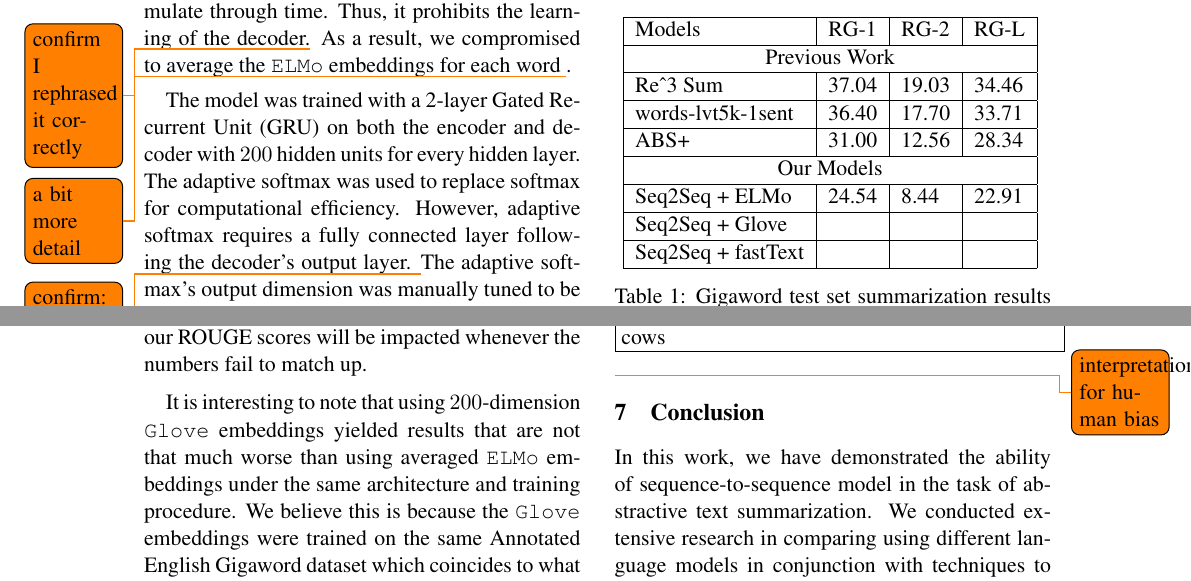
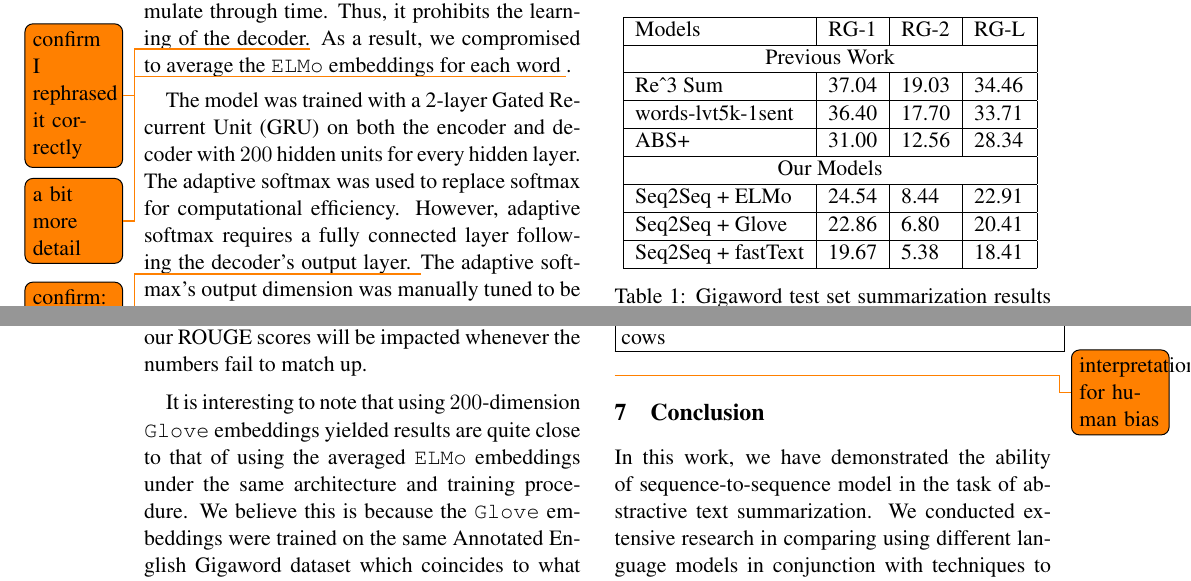
Before and after one commit to mengxixi/ling-530f-final, a LaTeX paper (docs/paper/root.tex, which reads docs/paper/sections/results.tex): two parts of pages 5 and 6 of 8, joined at a grey line, cut so that both start at the same text. Compiled offline with pdfLaTeX.

Commit message:
numbers in results check

```diff
--- a/docs/paper/sections/results.tex
+++ b/docs/paper/sections/results.tex
@@ -20,9 +20,9 @@ ABS+               & 31.00                        & 12.56
 \hline
 Seq2Seq + ELMo                                & 24.54                             & 8.44                             & 22.91                               \\
 \hline
-Seq2Seq + Glove                               &                              &                              &                               \\
+Seq2Seq + Glove                               & 22.86                            & 6.80                             & 20.41                               \\
 \hline
-Seq2Seq + fastText                            &                              &                              &                               \\
+Seq2Seq + fastText                            & 19.67                             & 5.38                             & 18.41                               \\
 \hline
 \end{tabular}
 \label{tab: compare_embed}
@@ -33,7 +33,7 @@ We use the Recall-Oriented Understudy for Gisting Evaluation (ROUGE) metrics \ci
 
 Since the ABS+ model \cite{rush2015neural} is among one of the earliest work in abstractive text summarization using a sequence-to-sequence model that provides an evaluation on the same dataset splits, we will treat this as our baseline. A comparison between our models and models from previous work is shown in Table \ref{tab: compare_embed}. As one can see, our best performing model (Seq2Seq+ELMo) still has much room for improvement comparing to the baseline. There are several reasons behind the results we obtain. First, due to computational constraints, we were only able to utilize $60\%$ of the training set as mentioned earlier, which significantly reduced the amount of information our model could potentially generalize from. In addition, we allow for only $2$ epochs of training for each model since every epoch takes about $5$ hours, and we would prefer faster iterations of tuning and changes to better understand our model's behaviour. Moreover, we were ambitious in expecting the model to learn the mappings between numbers in numerals and numbers spelled out (i.e.\ 11 people v.s.\ eleven people), since news headlines often use numerals to keep the length within a certain limit, while spelling the numbers in words in the text body for professionality. In most literature numbers are replaced with the $\#$ sign; however, since we did not perform such replacement, our ROUGE scores will be impacted whenever the numbers fail to match up.
 
-It is interesting to note that using $200$-dimension \texttt{Glove} embeddings yielded results that are not that much worse than using averaged \texttt{ELMo} embeddings under the same architecture and training procedure. We believe this is because the \texttt{Glove} embeddings were trained on the same Annotated English Gigaword dataset which coincides to what we use for this task. On the other hand, the $300$-dimension \texttt{FastText} embeddings were trained on a different dataset, therefore despite having a larger embedding size, it was not able to perform as well as using the \texttt{ELMo} embeddings.
+It is interesting to note that using $200$-dimension \texttt{Glove} embeddings yielded results are quite close to that of using the averaged \texttt{ELMo} embeddings under the same architecture and training procedure. We believe this is because the \texttt{Glove} embeddings were trained on the same Annotated English Gigaword dataset which coincides to what we use for this task. On the other hand, the $300$-dimension \texttt{FastText} embeddings were trained on a different dataset, therefore despite having a larger embedding size, it was not able to perform as well as using the \texttt{ELMo} embeddings.
 
 For qualitative assessment of our summarization model, we handpicked a few example summary pairs (gold and system) along with the input text to analyze. In Figure \ref{fig: examples_good}, we show examples where our model was able to generate a decent summary. \todo{elaborate} In Figure \ref{fig: examples_bad}, we can see that the model's capabilities is still far from the performance of a human expert. \todo{elaborate: grammar, wording, etc}
 
```
